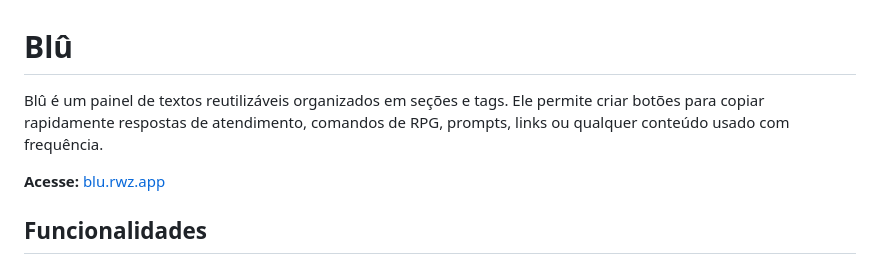
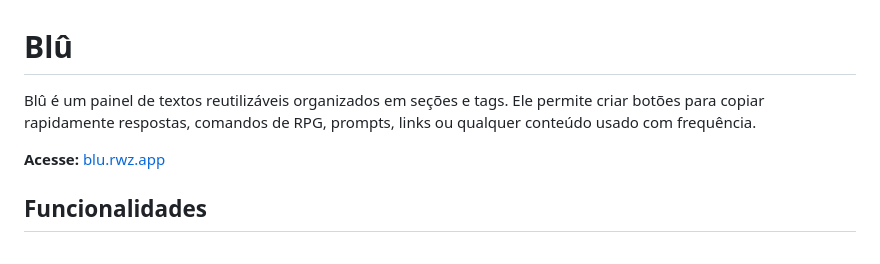
Before and after one commit to Raianwz/blu, a Markdown page: README.md, the part around the change. Rendered like a GitHub page.

```diff
--- a/README.md
+++ b/README.md
@@ -1,6 +1,6 @@
 # Blû
 
-Blû é um painel de textos reutilizáveis organizados em seções e tags. Ele permite criar botões para copiar rapidamente respostas de atendimento, comandos de RPG, prompts, links ou qualquer conteúdo usado com frequência.
+Blû é um painel de textos reutilizáveis organizados em seções e tags. Ele permite criar botões para copiar rapidamente respostas, comandos de RPG, prompts, links ou qualquer conteúdo usado com frequência.
 
 **Acesse:** [blu.rwz.app](https://blu.rwz.app)
 
```
